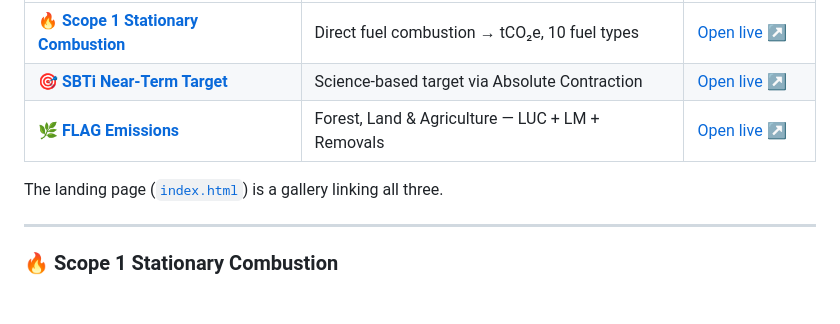
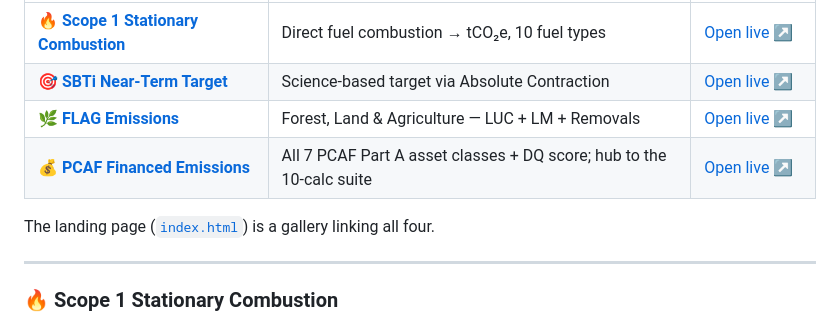
Before and after one commit to greencalculus/greencalculus-calculator-demo, a Markdown page: README.md, the part around one of its changes. Drawn GitHub-style; blank space fills up the shorter version.

```diff
--- a/README.md
+++ b/README.md
@@ -19,8 +33,9 @@ GHG Protocol and IPCC AR6. Open the demo, or jump straight to the full live calc
 | 🔥 **[Scope 1 Stationary Combustion](./stationary-combustion.html)** | Direct fuel combustion → tCO₂e, 10 fuel types | [Open live ↗](https://greencalculus.com/calculators/scope-1-combustion-calculator/) |
 | 🎯 **[SBTi Near-Term Target](./sbti-near-term-target.html)** | Science-based target via Absolute Contraction | [Open live ↗](https://greencalculus.com/calculators/sbti-near-term-target-calculator/) |
 | 🌿 **[FLAG Emissions](./flag-emissions.html)** | Forest, Land & Agriculture — LUC + LM + Removals | [Open live ↗](https://greencalculus.com/calculators/flag-emissions-calculator/) |
+| 💰 **[PCAF Financed Emissions](./pcaf-financed-emissions.html)** | All 7 PCAF Part A asset classes + DQ score; hub to the 10-calc suite | [Open live ↗](https://greencalculus.com/calculators/pcaf-listed-equity-corporate-bonds/) |
 
-The landing page ([`index.html`](./index.html)) is a gallery linking all three.
+The landing page ([`index.html`](./index.html)) is a gallery linking all four.
 
 ---
 
```
Also changed, not shown: other parts of README.md (+37 -10 lines).
